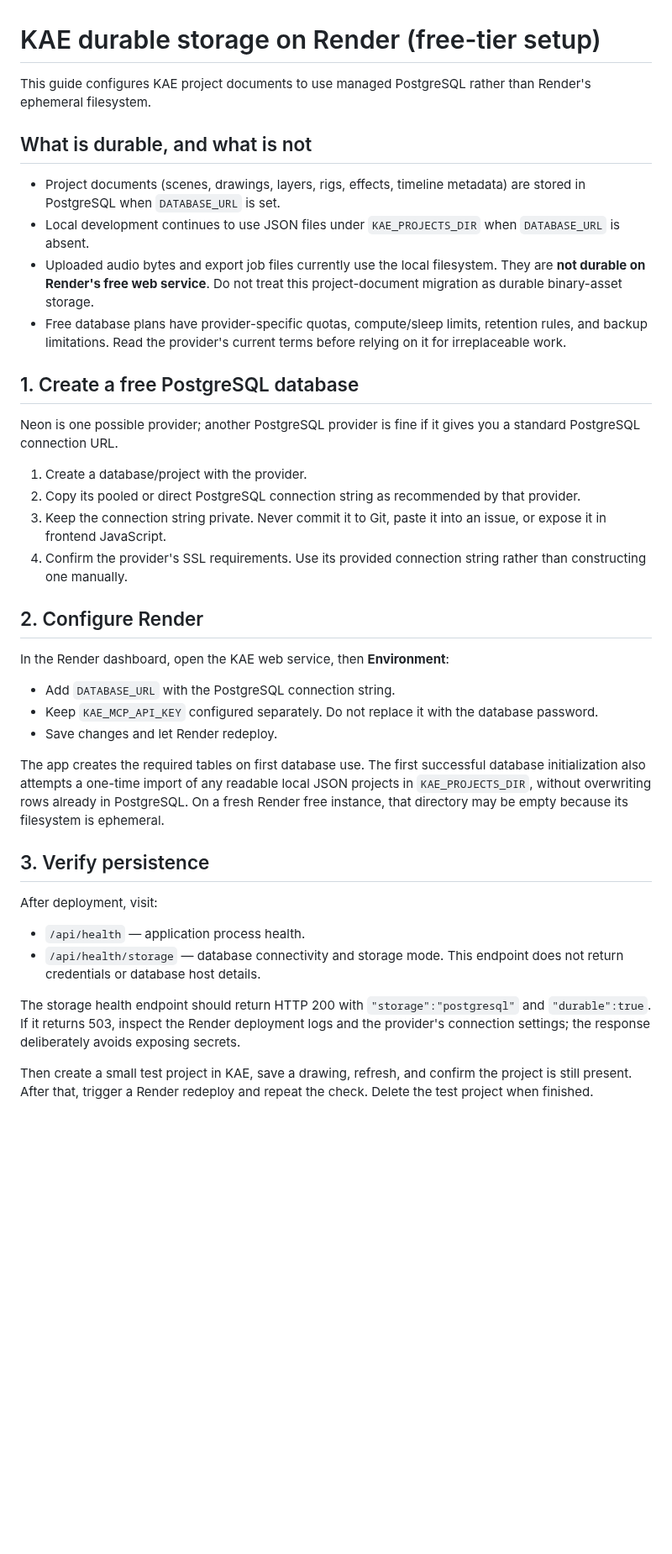
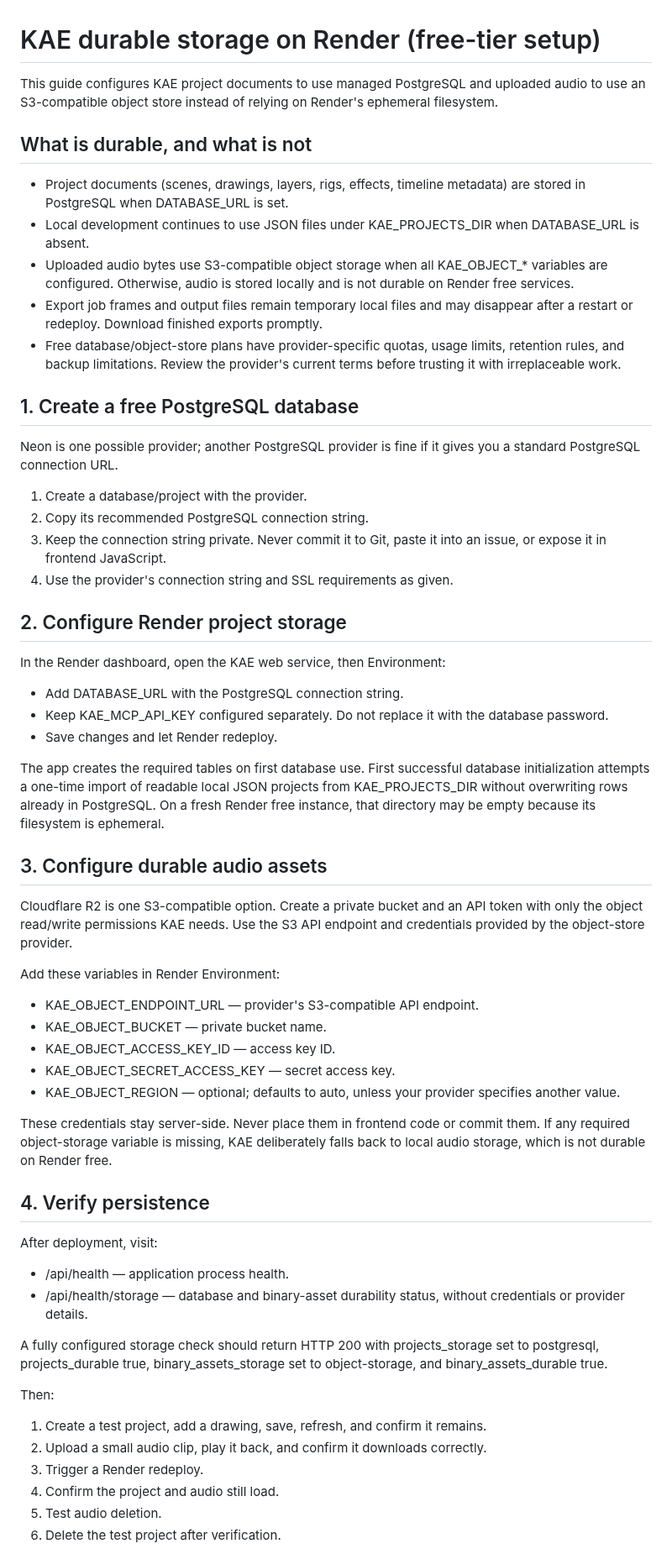
Before and after one commit to lawrenceibeh60-glitch/kyro-web-space-one1, a Markdown page: kyro-anime-engine/docs/durable_storage_render.md, the part around one of its changes. Shown at 84% size. GitHub-like rendering; blank space fills up the shorter version.

Commit message:
Document R2-compatible audio persistence configuration

```diff
--- a/kyro-anime-engine/docs/durable_storage_render.md
+++ b/kyro-anime-engine/docs/durable_storage_render.md
@@ -1,41 +1,62 @@
 # KAE durable storage on Render (free-tier setup)
 
-This guide configures KAE project documents to use managed PostgreSQL rather than Render's ephemeral filesystem.
+This guide configures KAE project documents to use managed PostgreSQL and uploaded audio to use an S3-compatible object store instead of relying on Render's ephemeral filesystem.
 
 ## What is durable, and what is not
 
-- Project documents (scenes, drawings, layers, rigs, effects, timeline metadata) are stored in PostgreSQL when `DATABASE_URL` is set.
-- Local development continues to use JSON files under `KAE_PROJECTS_DIR` when `DATABASE_URL` is absent.
-- Uploaded audio bytes and export job files currently use the local filesystem. They are **not durable on Render's free web service**. Do not treat this project-document migration as durable binary-asset storage.
-- Free database plans have provider-specific quotas, compute/sleep limits, retention rules, and backup limitations. Read the provider's current terms before relying on it for irreplaceable work.
+- Project documents (scenes, drawings, layers, rigs, effects, timeline metadata) are stored in PostgreSQL when DATABASE_URL is set.
+- Local development continues to use JSON files under KAE_PROJECTS_DIR when DATABASE_URL is absent.
+- Uploaded audio bytes use S3-compatible object storage when all KAE_OBJECT_* variables are configured. Otherwise, audio is stored locally and is not durable on Render free services.
+- Export job frames and output files remain temporary local files and may disappear after a restart or redeploy. Download finished exports promptly.
+- Free database/object-store plans have provider-specific quotas, usage limits, retention rules, and backup limitations. Review the provider's current terms before trusting it with irreplaceable work.
 
 ## 1. Create a free PostgreSQL database
 
 Neon is one possible provider; another PostgreSQL provider is fine if it gives you a standard PostgreSQL connection URL.
 
 1. Create a database/project with the provider.
-2. Copy its pooled or direct PostgreSQL connection string as recommended by that provider.
+2. Copy its recommended PostgreSQL connection string.
 3. Keep the connection string private. Never commit it to Git, paste it into an issue, or expose it in frontend JavaScript.
-4. Confirm the provider's SSL requirements. Use its provided connection string rather than constructing one manually.
+4. Use the provider's connection string and SSL requirements as given.
 
-## 2. Configure Render
+## 2. Configure Render project storage
 
-In the Render dashboard, open the KAE web service, then **Environment**:
+In the Render dashboard, open the KAE web service, then Environment:
 
-- Add `DATABASE_URL` with the PostgreSQL connection string.
-- Keep `KAE_MCP_API_KEY` configured separately. Do not replace it with the database password.
+- Add DATABASE_URL with the PostgreSQL connection string.
+- Keep KAE_MCP_API_KEY configured separately. Do not replace it with the database password.
 - Save changes and let Render redeploy.
 
-The app creates the required tables on first database use. The first successful database initialization also attempts a one-time import of any readable local JSON projects in `KAE_PROJECTS_DIR`, without overwriting rows already in PostgreSQL. On a fresh Render free instance, that directory may be empty because its filesystem is ephemeral.
+The app creates the required tables on first database use. First successful database initialization attempts a one-time import of readable local JSON projects from KAE_PROJECTS_DIR without overwriting rows already in PostgreSQL. On a fresh Render free instance, that directory may be empty because its filesystem is ephemeral.
 
-## 3. Verify persistence
+## 3. Configure durable audio assets
+
+Cloudflare R2 is one S3-compatible option. Create a private bucket and an API token with only the object read/write permissions KAE needs. Use the S3 API endpoint and credentials provided by the object-store provider.
+
+Add these variables in Render Environment:
+
+- KAE_OBJECT_ENDPOINT_URL — provider's S3-compatible API endpoint.
+- KAE_OBJECT_BUCKET — private bucket name.
+- KAE_OBJECT_ACCESS_KEY_ID — access key ID.
+- KAE_OBJECT_SECRET_ACCESS_KEY — secret access key.
+- KAE_OBJECT_REGION — optional; defaults to auto, unless your provider specifies another value.
+
+These credentials stay server-side. Never place them in frontend code or commit them. If any required object-storage variable is missing, KAE deliberately falls back to local audio storage, which is not durable on Render free.
+
+## 4. Verify persistence
 
 After deployment, visit:
 
-- `/api/health` — application process health.
-- `/api/health/storage` — database connectivity and storage mode. This endpoint does not return credentials or database host details.
+- /api/health — application process health.
+- /api/health/storage — database and binary-asset durability status, without credentials or provider details.
 
-The storage health endpoint should return HTTP 200 with `"storage":"postgresql"` and `"durable":true`. If it returns 503, inspect the Render deployment logs and the provider's connection settings; the response deliberately avoids exposing secrets.
+A fully configured storage check should return HTTP 200 with projects_storage set to postgresql, projects_durable true, binary_assets_storage set to object-storage, and binary_assets_durable true.
 
-Then create a small test project in KAE, save a drawing, refresh, and confirm the project is still present. After that, trigger a Render redeploy and repeat the check. Delete the test project when finished.
+Then:
+1. Create a test project, add a drawing, save, refresh, and confirm it remains.
+2. Upload a small audio clip, play it back, and confirm it downloads correctly.
+3. Trigger a Render redeploy.
+4. Confirm the project and audio still load.
+5. Test audio deletion.
+6. Delete the test project after verification.
 
```
Also changed, not shown: other parts of kyro-anime-engine/docs/durable_storage_render.md (+13 -12 lines).
